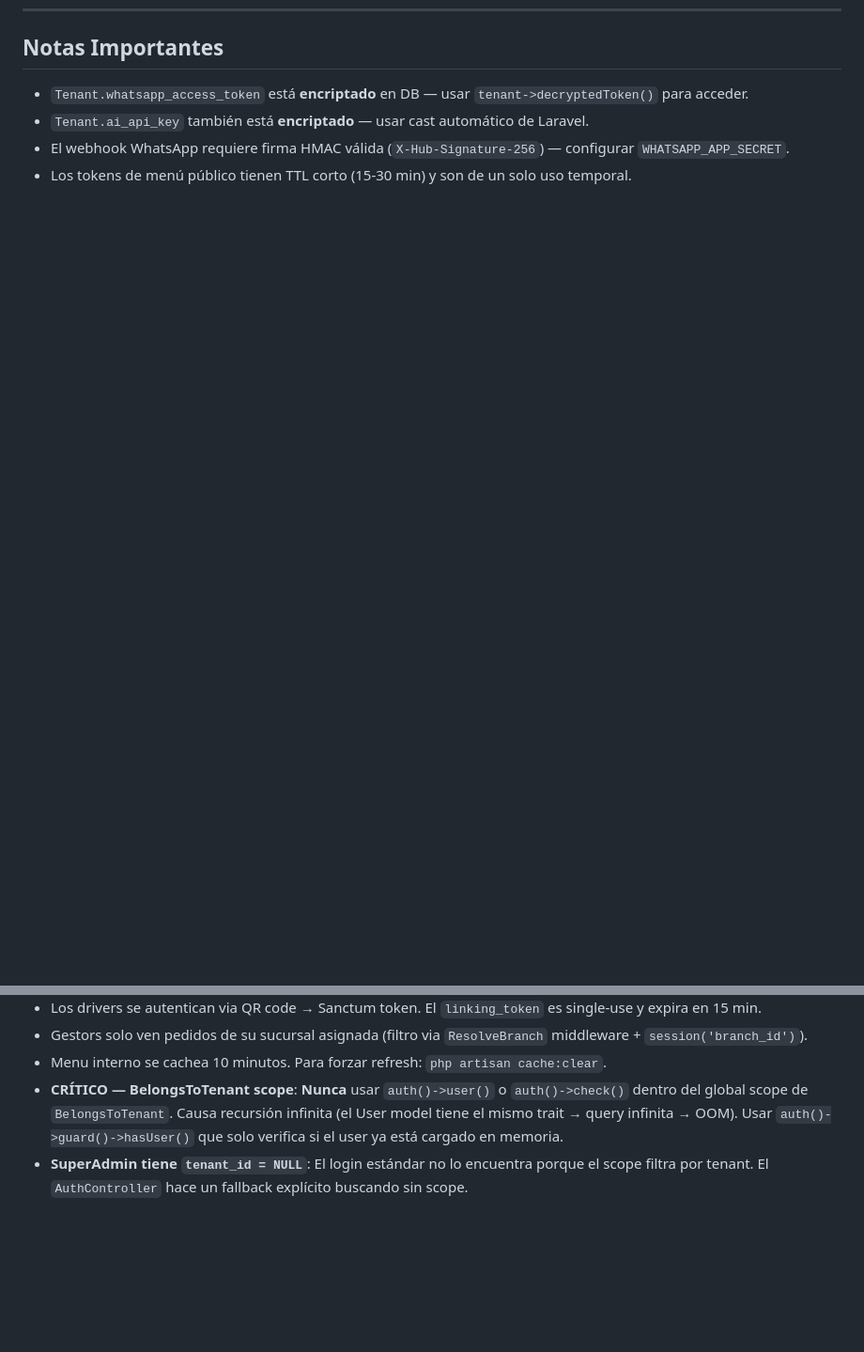
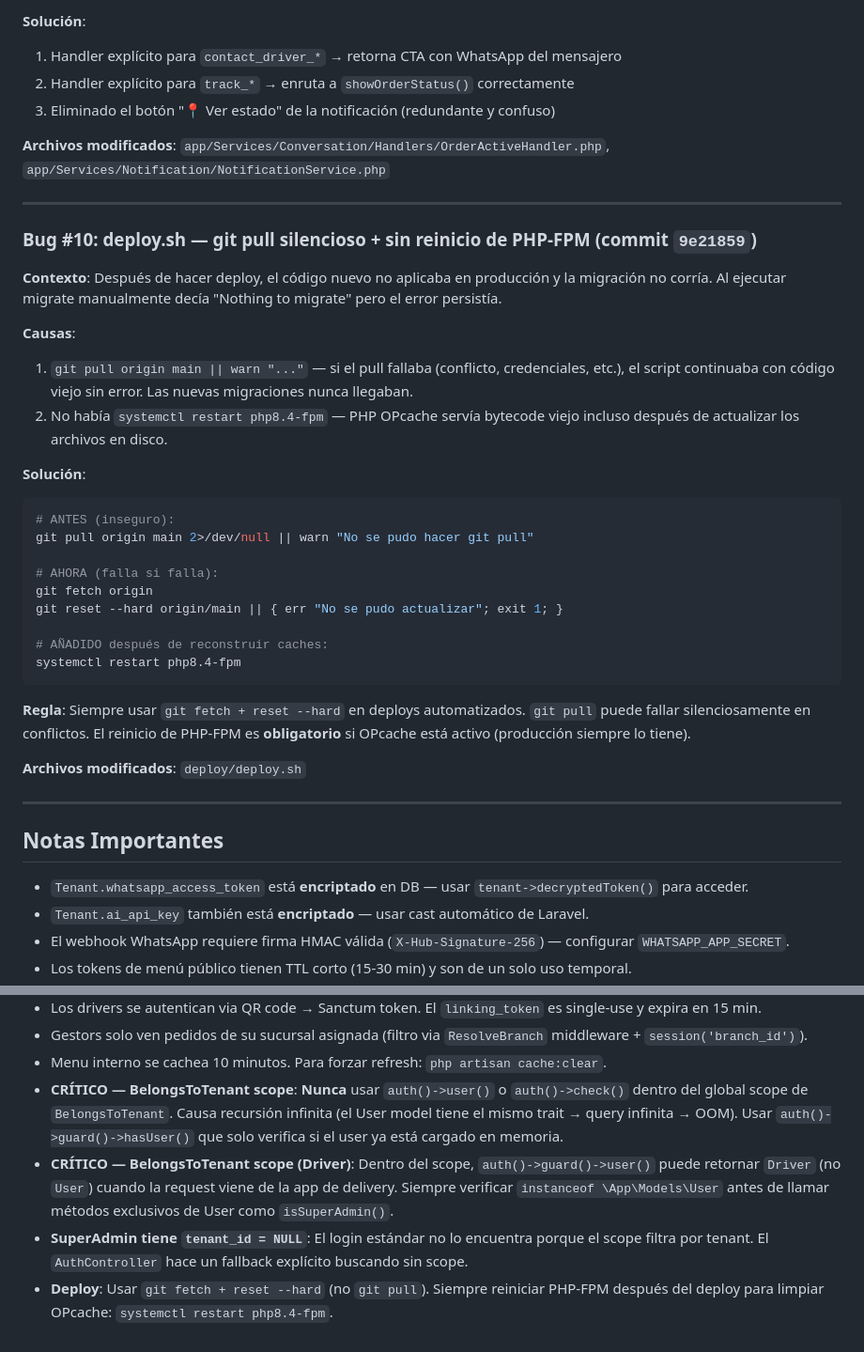
Before and after one commit to anfeliz79/WaOrder, a Markdown page: CLAUDE.md, 2 parts joined by grey strips. Shown at 94% size. Rendered like a GitHub page; blank space fills up the shorter version.

````diff
--- a/CLAUDE.md
+++ b/CLAUDE.md
@@ -494,3 +558,39 @@ curl -s -o /dev/null -w "%{http_code}" \
+**Solución**:
+1. Handler explícito para `contact_driver_*` → retorna CTA con WhatsApp del mensajero
+2. Handler explícito para `track_*` → enruta a `showOrderStatus()` correctamente
+3. Eliminado el botón "📍 Ver estado" de la notificación (redundante y confuso)
+
+**Archivos modificados**: `app/Services/Conversation/Handlers/OrderActiveHandler.php`, `app/Services/Notification/NotificationService.php`
+
+---
+
+### Bug #10: deploy.sh — git pull silencioso + sin reinicio de PHP-FPM (commit `9e21859`)
+
+**Contexto**: Después de hacer deploy, el código nuevo no aplicaba en producción y la migración no corría. Al ejecutar migrate manualmente decía "Nothing to migrate" pero el error persistía.
+
+**Causas**:
+1. `git pull origin main || warn "..."` — si el pull fallaba (conflicto, credenciales, etc.), el script continuaba con código viejo sin error. Las nuevas migraciones nunca llegaban.
+2. No había `systemctl restart php8.4-fpm` — PHP OPcache servía bytecode viejo incluso después de actualizar los archivos en disco.
+
+**Solución**:
+```bash
+# ANTES (inseguro):
+git pull origin main 2>/dev/null || warn "No se pudo hacer git pull"
+
+# AHORA (falla si falla):
+git fetch origin
+git reset --hard origin/main || { err "No se pudo actualizar"; exit 1; }
+
+# AÑADIDO después de reconstruir caches:
+systemctl restart php8.4-fpm
+```
+
+**Regla**: Siempre usar `git fetch + reset --hard` en deploys automatizados. `git pull` puede fallar silenciosamente en conflictos. El reinicio de PHP-FPM es **obligatorio** si OPcache está activo (producción siempre lo tiene).
+
+**Archivos modificados**: `deploy/deploy.sh`
+
+---
+
 ## Notas Importantes
 
 - `Tenant.whatsapp_access_token` está **encriptado** en DB — usar `tenant->decryptedToken()` para acceder.
@@ -501,4 +601,6 @@ curl -s -o /dev/null -w "%{http_code}" \
 - Gestors solo ven pedidos de su sucursal asignada (filtro via `ResolveBranch` middleware + `session('branch_id')`).
 - Menu interno se cachea 10 minutos. Para forzar refresh: `php artisan cache:clear`.
 - **CRÍTICO — BelongsToTenant scope**: **Nunca** usar `auth()->user()` o `auth()->check()` dentro del global scope de `BelongsToTenant`. Causa recursión infinita (el User model tiene el mismo trait → query infinita → OOM). Usar `auth()->guard()->hasUser()` que solo verifica si el user ya está cargado en memoria.
+- **CRÍTICO — BelongsToTenant scope (Driver)**: Dentro del scope, `auth()->guard()->user()` puede retornar `Driver` (no `User`) cuando la request viene de la app de delivery. Siempre verificar `instanceof \App\Models\User` antes de llamar métodos exclusivos de User como `isSuperAdmin()`.
 - **SuperAdmin tiene `tenant_id = NULL`**: El login estándar no lo encuentra porque el scope filtra por tenant. El `AuthController` hace un fallback explícito buscando sin scope.
+- **Deploy**: Usar `git fetch + reset --hard` (no `git pull`). Siempre reiniciar PHP-FPM después del deploy para limpiar OPcache: `systemctl restart php8.4-fpm`.
````
Also changed, not shown: other parts of CLAUDE.md (+64 -0 lines).
